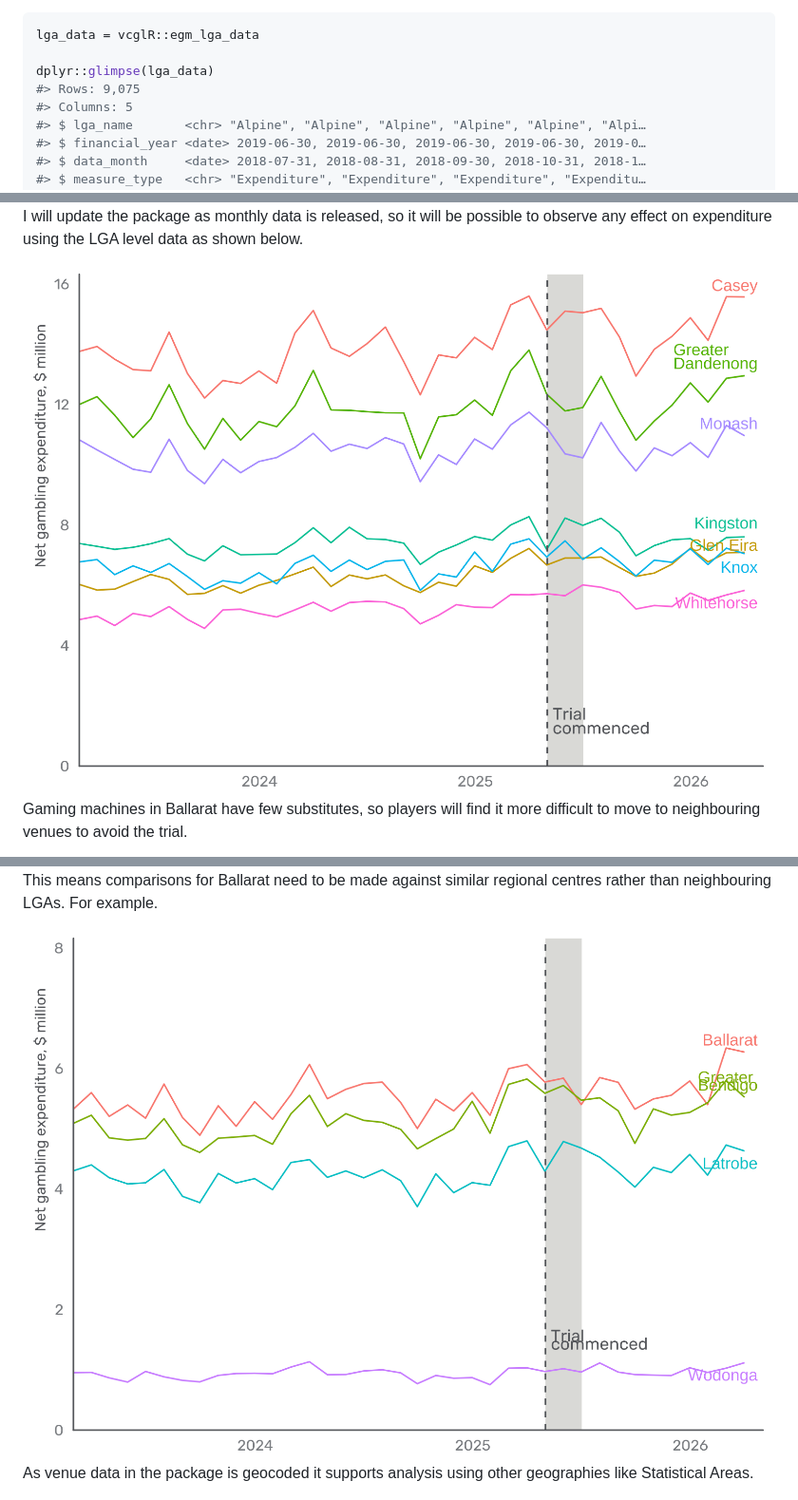
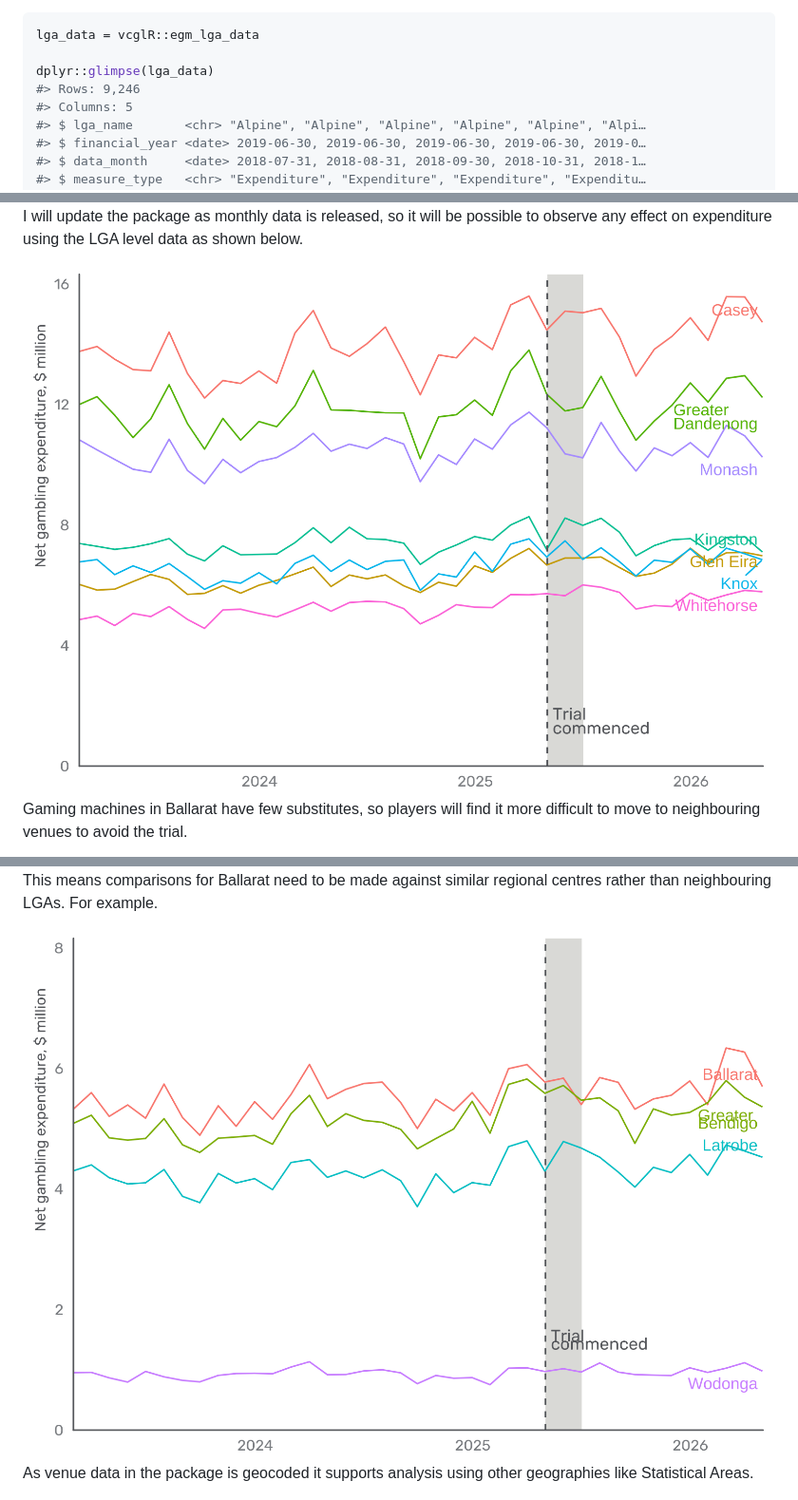
Before and after one commit to zerogetsamgow/vcglR, a Markdown page: README.md, 3 parts joined by grey strips. Shown at 95% size. Rendered like a GitHub page; pictures changed too: man/figures/README-lga_expend_plot-1.png, man/figures/README-regional_expend_plot-1.png.

```diff
--- a/README.md
+++ b/README.md
@@ -95,7 +95,7 @@ with:
 lga_data = vcglR::egm_lga_data
 
 dplyr::glimpse(lga_data)
-#> Rows: 9,075
+#> Rows: 9,246
 #> Columns: 5
 #> $ lga_name       <chr> "Alpine", "Alpine", "Alpine", "Alpine", "Alpine", "Alpi…
 #> $ financial_year <date> 2019-06-30, 2019-06-30, 2019-06-30, 2019-06-30, 2019-0…
```
Also changed, not shown: other parts of README.md (+2 -2 lines), man/figures/README-make_ballarat_map-1.png, man/figures/README-make_melb_map-1.png, man/figures/README-make_melb_sa3_map-1.png, man/figures/README-use_pop-1.png, 1 other file.
